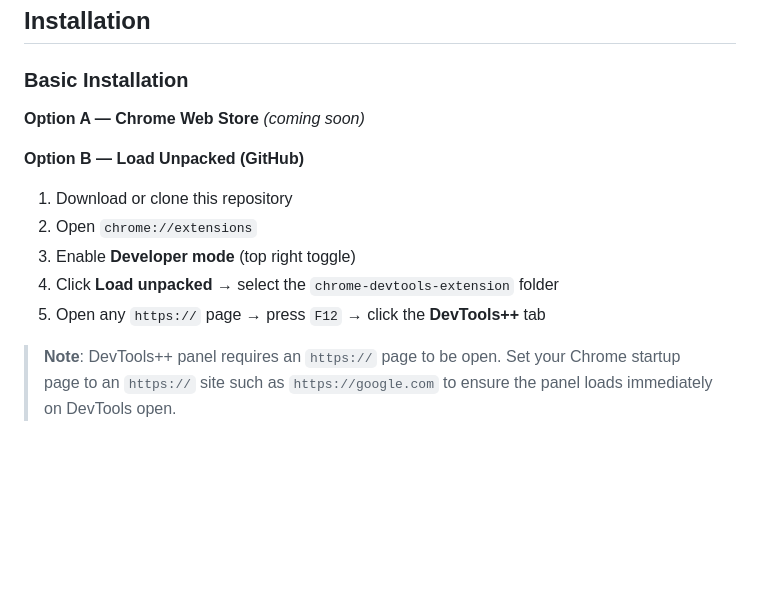
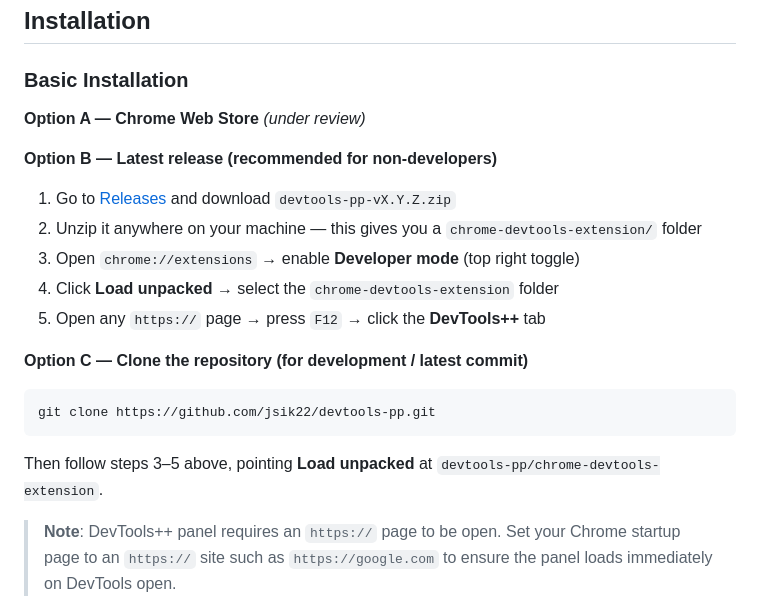
Before and after one commit to jsik22/devtools-pp, a Markdown page: README.md, the part around the change. GitHub-like rendering; blank space fills up the shorter version.

````diff
--- a/README.md
+++ b/README.md
@@ -175,15 +175,23 @@ Intercept requests **before** they reach the server and responses **before** the
 
 ### Basic Installation
 
-**Option A — Chrome Web Store** *(coming soon)*
+**Option A — Chrome Web Store** *(under review)*
 
-**Option B — Load Unpacked (GitHub)**
+**Option B — Latest release (recommended for non-developers)**
 
-1. Download or clone this repository
-2. Open `chrome://extensions`
-3. Enable **Developer mode** (top right toggle)
+1. Go to [Releases](https://github.com/jsik22/devtools-pp/releases/latest) and download `devtools-pp-vX.Y.Z.zip`
+2. Unzip it anywhere on your machine — this gives you a `chrome-devtools-extension/` folder
+3. Open `chrome://extensions` → enable **Developer mode** (top right toggle)
 4. Click **Load unpacked** → select the `chrome-devtools-extension` folder
 5. Open any `https://` page → press `F12` → click the **DevTools++** tab
+
+**Option C — Clone the repository (for development / latest commit)**
+
+```bash
+git clone https://github.com/jsik22/devtools-pp.git
+```
+
+Then follow steps 3–5 above, pointing **Load unpacked** at `devtools-pp/chrome-devtools-extension`.
 
 > **Note**: DevTools++ panel requires an `https://` page to be open. Set your Chrome startup page to an `https://` site such as `https://google.com` to ensure the panel loads immediately on DevTools open.
 
````
Also changed, not shown: README.ko.md (+13 -5 lines).
